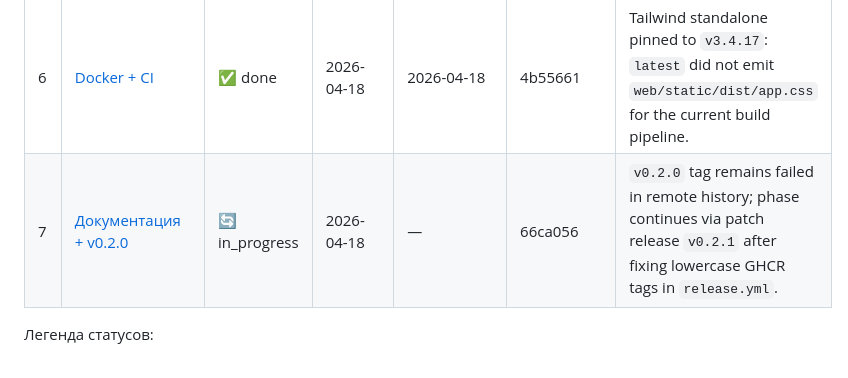
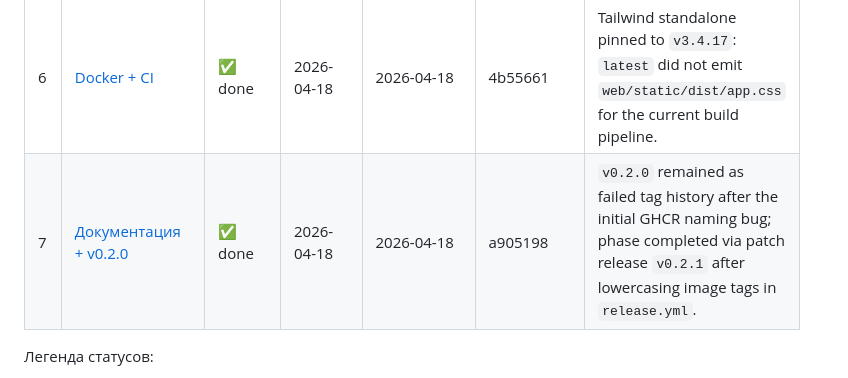
Before and after one commit to FSerg/md-to-html, a Markdown page: docs/progress.md, the part around the change. Drawn GitHub-style.

Commit message:
chore(progress): complete phase7

```diff
--- a/docs/progress.md
+++ b/docs/progress.md
@@ -16,7 +16,7 @@
 | 4  | [UI на templUI](phases/phase-4-ui.md)                | ✅ done       | 2026-04-18 | 2026-04-18 | d6aef55   |         |
 | 5  | [CLI-подкоманда](phases/phase-5-cli.md)              | ✅ done       | 2026-04-18 | 2026-04-18 | 6aa19fe   |         |
 | 6  | [Docker + CI](phases/phase-6-docker-ci.md)           | ✅ done       | 2026-04-18 | 2026-04-18 | 4b55661   | Tailwind standalone pinned to `v3.4.17`: `latest` did not emit `web/static/dist/app.css` for the current build pipeline. |
-| 7  | [Документация + v0.2.0](phases/phase-7-docs.md)      | 🔄 in_progress | 2026-04-18 | —          | 66ca056   | `v0.2.0` tag remains failed in remote history; phase continues via patch release `v0.2.1` after fixing lowercase GHCR tags in `release.yml`. |
+| 7  | [Документация + v0.2.0](phases/phase-7-docs.md)      | ✅ done       | 2026-04-18 | 2026-04-18 | a905198   | `v0.2.0` remained as failed tag history after the initial GHCR naming bug; phase completed via patch release `v0.2.1` after lowercasing image tags in `release.yml`. |
 
 Легенда статусов:
 - ⏳ `pending` — не начата
```
